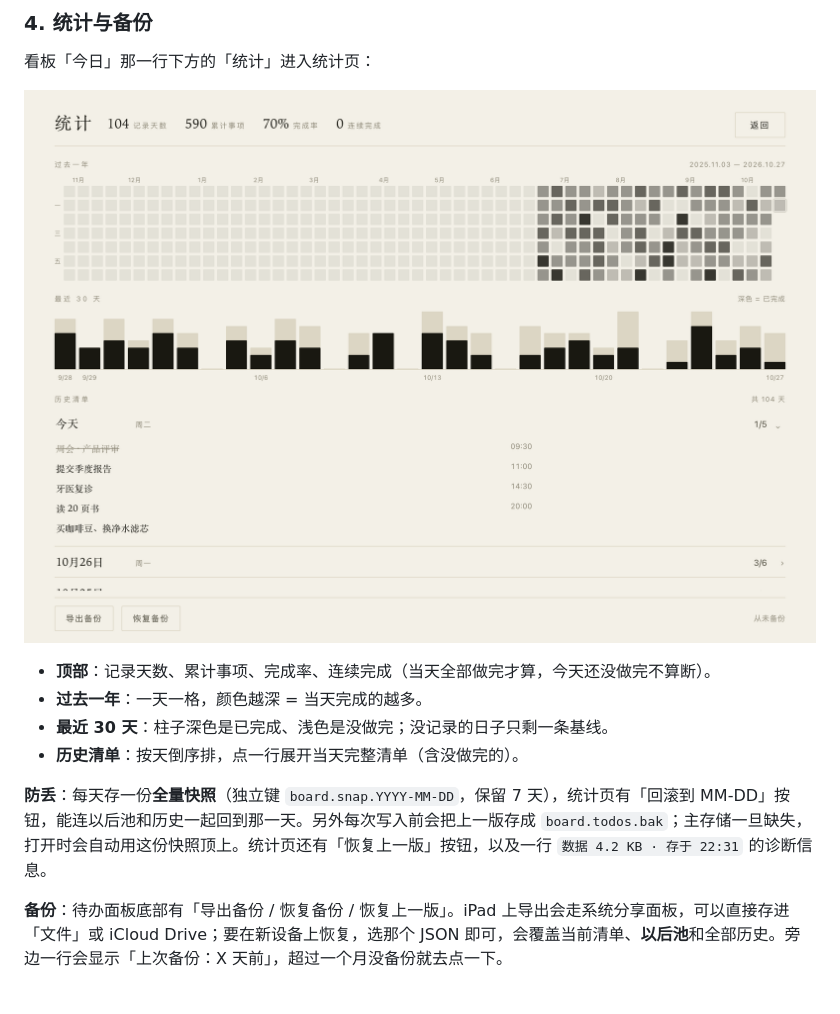
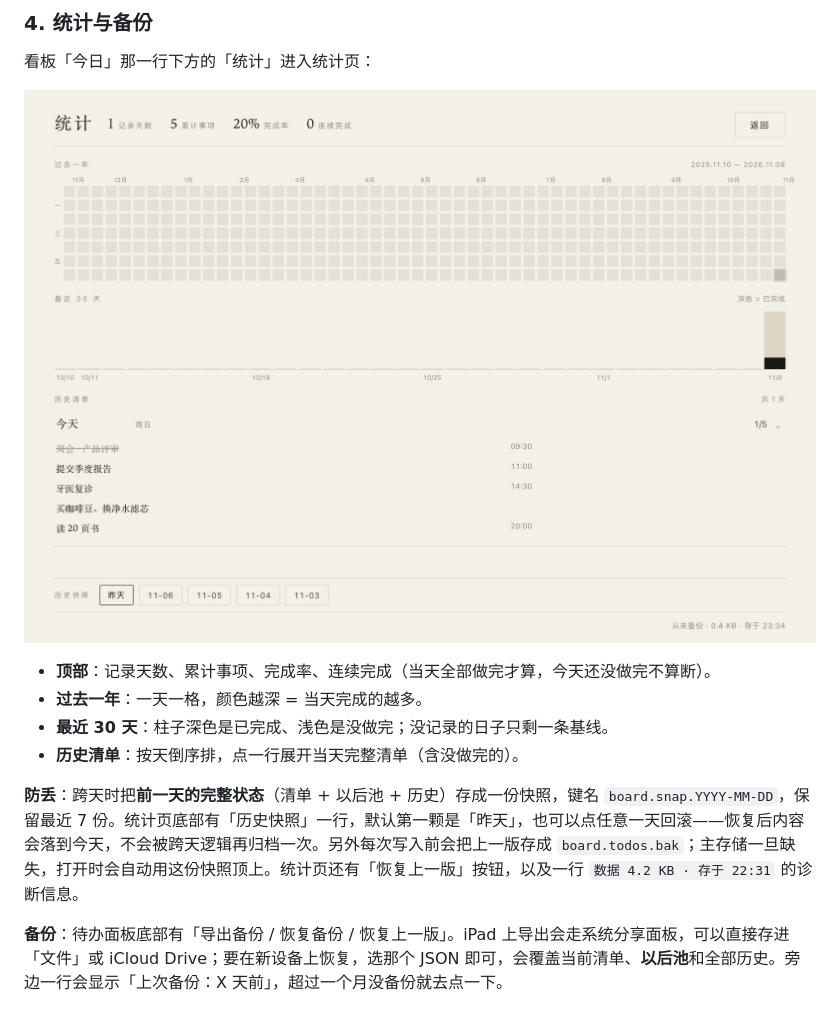
Before and after one commit to niceyangyizhi/desk-board, a Markdown page: README.md, the part around the change. Drawn GitHub-style; pictures changed too: preview-stats.png.

```diff
--- a/README.md
+++ b/README.md
@@ -157,7 +157,7 @@ location: { name: "上海 · 徐汇", lat: 31.1884, lon: 121.4336, tz: "Asia/Sha
 - **最近 30 天**：柱子深色是已完成、浅色是没做完；没记录的日子只剩一条基线。
 - **历史清单**：按天倒序排，点一行展开当天完整清单（含没做完的）。
 
-**防丢**：每天存一份**全量快照**（独立键 `board.snap.YYYY-MM-DD`，保留 7 天），统计页有「回滚到 MM-DD」按钮，能连以后池和历史一起回到那一天。另外每次写入前会把上一版存成 `board.todos.bak`；主存储一旦缺失，打开时会自动用这份快照顶上。统计页还有「恢复上一版」按钮，以及一行 `数据 4.2 KB · 存于 22:31` 的诊断信息。
+**防丢**：跨天时把**前一天的完整状态**（清单 + 以后池 + 历史）存成一份快照，键名 `board.snap.YYYY-MM-DD`，保留最近 7 份。统计页底部有「历史快照」一行，默认第一颗是「昨天」，也可以点任意一天回滚——恢复后内容会落到今天，不会被跨天逻辑再归档一次。另外每次写入前会把上一版存成 `board.todos.bak`；主存储一旦缺失，打开时会自动用这份快照顶上。统计页还有「恢复上一版」按钮，以及一行 `数据 4.2 KB · 存于 22:31` 的诊断信息。
 
 **备份**：待办面板底部有「导出备份 / 恢复备份 / 恢复上一版」。iPad 上导出会走系统分享面板，可以直接存进「文件」或 iCloud Drive；要在新设备上恢复，选那个 JSON 即可，会覆盖当前清单、**以后池**和全部历史。旁边一行会显示「上次备份：X 天前」，超过一个月没备份就去点一下。
 
```
Also changed, not shown: 1 other file.
